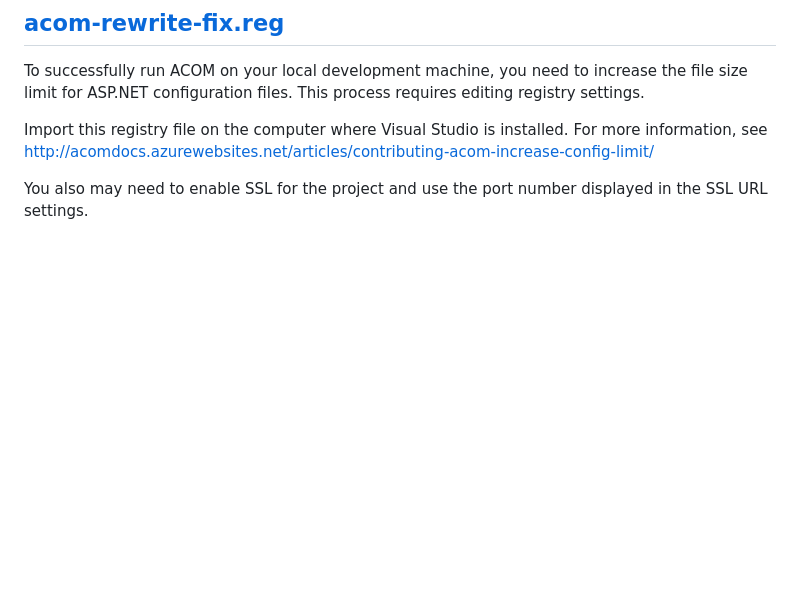
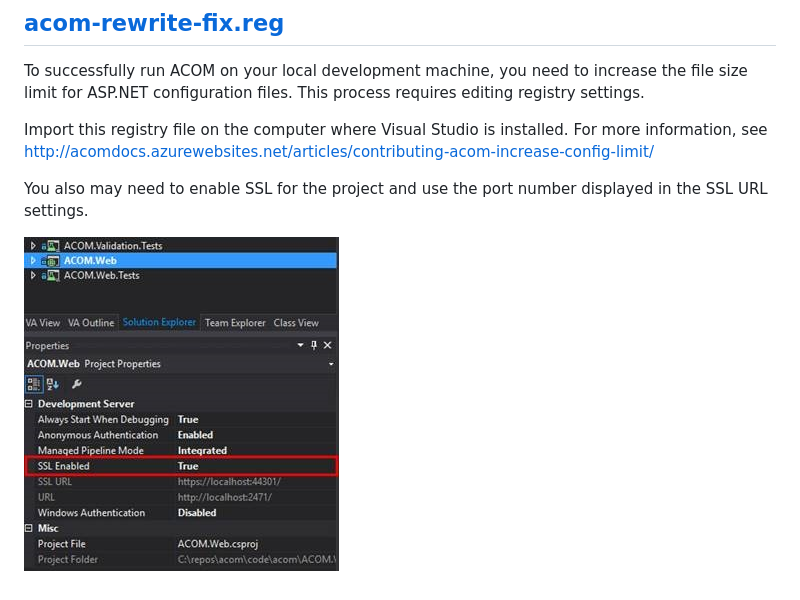
Before and after one commit to sdwheeler/tools-by-sean, a Markdown page: vscode/readme.md, the part around the change. GitHub-like rendering; pictures changed too: vscode/media/leftnavport.jpg (added); blank space fills up the shorter version.

Commit message:
updated acom ssl settings

```diff
--- a/vscode/readme.md
+++ b/vscode/readme.md
@@ -30,3 +30,5 @@ To successfully run ACOM on your local development machine, you need to increase
 Import this registry file on the computer where Visual Studio is installed. For more information, see http://acomdocs.azurewebsites.net/articles/contributing-acom-increase-config-limit/
 
 You also may need to enable SSL for the project and use the port number displayed in the SSL URL settings.
+
+![leftnav-ssl-settings](./media/leftnavport.jpg)
```
